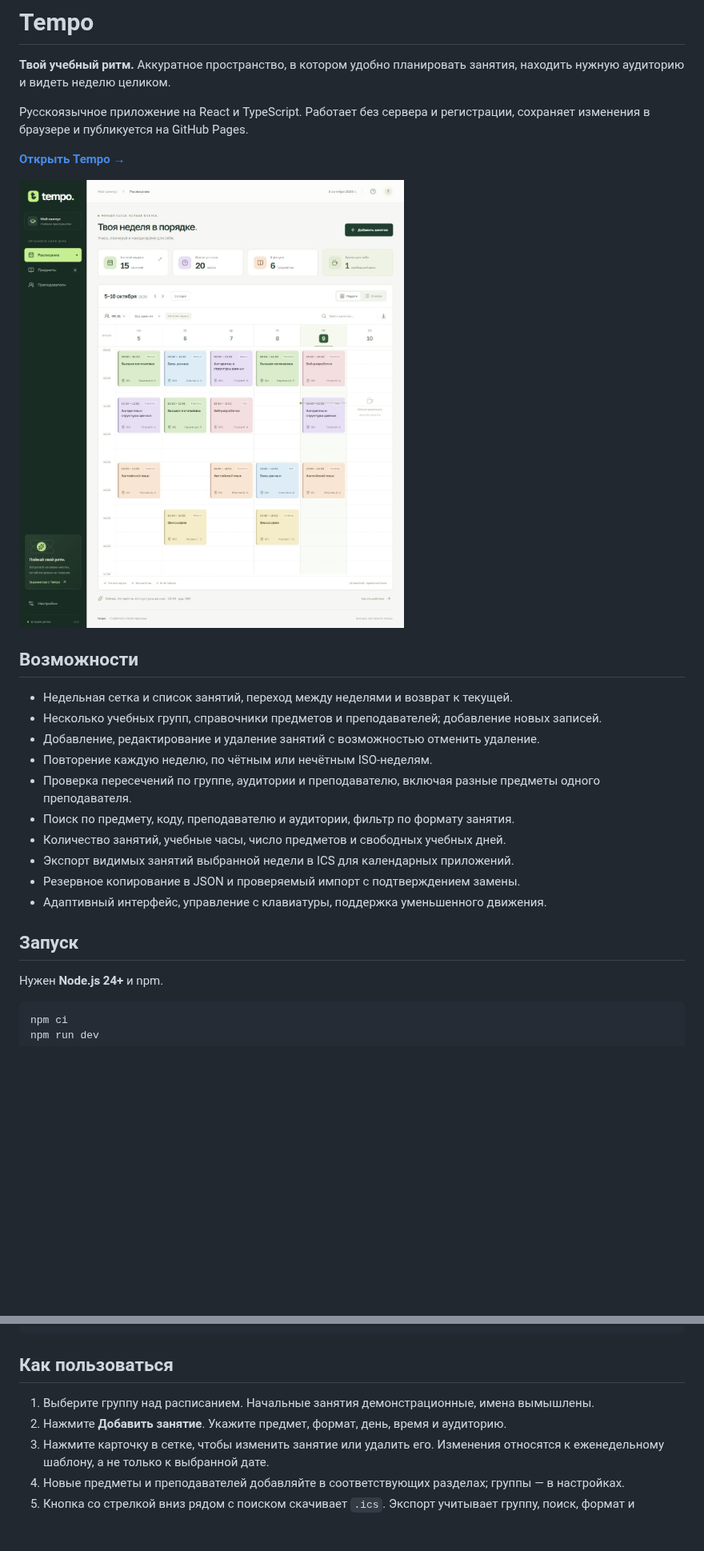
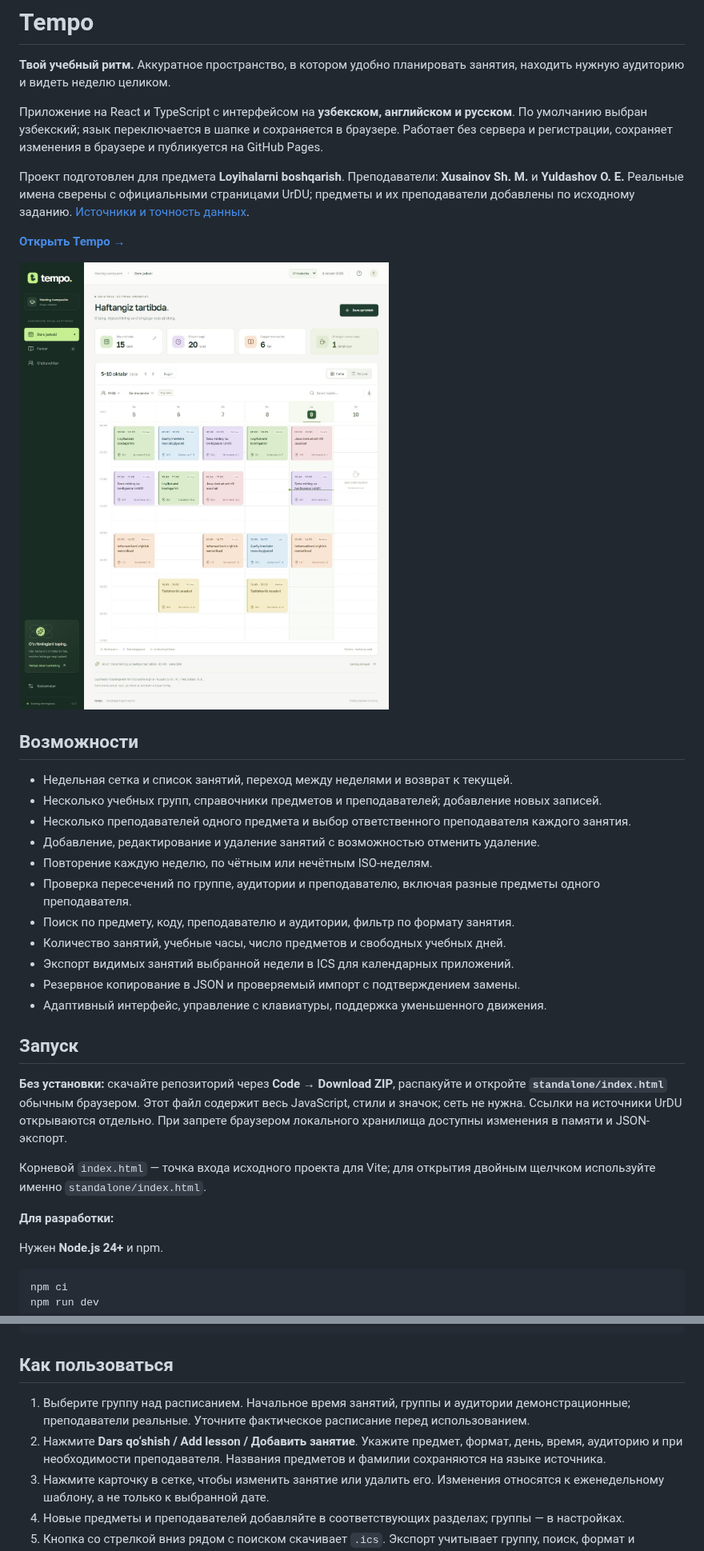
Before and after one commit to Khujamov05/tempo-campus, a Markdown page: README.md, 2 parts joined by grey strips. Shown at 80% size. GitHub-like rendering; pictures changed too: docs/tempo-desktop.jpg; blank space fills up the shorter version.

Commit message:
Add Uzbek and English, verified UrDU faculty and portable HTML

```diff
--- a/README.md
+++ b/README.md
@@ -2,7 +2,9 @@
 
 **Твой учебный ритм.** Аккуратное пространство, в котором удобно планировать занятия, находить нужную аудиторию и видеть неделю целиком.
 
-Русскоязычное приложение на React и TypeScript. Работает без сервера и регистрации, сохраняет изменения в браузере и публикуется на GitHub Pages.
+Приложение на React и TypeScript с интерфейсом на **узбекском, английском и русском**. По умолчанию выбран узбекский; язык переключается в шапке и сохраняется в браузере. Работает без сервера и регистрации, сохраняет изменения в браузере и публикуется на GitHub Pages.
+
+Проект подготовлен для предмета **Loyihalarni boshqarish**. Преподаватели: **Xusainov Sh. M.** и **Yuldashov O. E.** Реальные имена сверены с официальными страницами UrDU; предметы и их преподаватели добавлены по исходному заданию. [Источники и точность данных](docs/SOURCES.md).
 
 **[Открыть Tempo →](https://khujamov05.github.io/tempo-campus/)**
 
@@ -12,6 +14,7 @@
 
 - Недельная сетка и список занятий, переход между неделями и возврат к текущей.
 - Несколько учебных групп, справочники предметов и преподавателей; добавление новых записей.
+- Несколько преподавателей одного предмета и выбор ответственного преподавателя каждого занятия.
 - Добавление, редактирование и удаление занятий с возможностью отменить удаление.
 - Повторение каждую неделю, по чётным или нечётным ISO-неделям.
 - Проверка пересечений по группе, аудитории и преподавателю, включая разные предметы одного преподавателя.
@@ -22,6 +25,12 @@
 - Адаптивный интерфейс, управление с клавиатуры, поддержка уменьшенного движения.
 
 ## Запуск
+
+**Без установки:** скачайте репозиторий через **Code → Download ZIP**, распакуйте и откройте **`standalone/index.html`** обычным браузером. Этот файл содержит весь JavaScript, стили и значок; сеть не нужна. Ссылки на источники UrDU открываются отдельно. При запрете браузером локального хранилища доступны изменения в памяти и JSON-экспорт.
+
+Корневой `index.html` — точка входа исходного проекта для Vite; для открытия двойным щелчком используйте именно `standalone/index.html`.
+
+**Для разработки:**
 
 Нужен **Node.js 24+** и npm.
 
@@ -40,8 +49,8 @@ npm run preview # локальный просмотр готовой сборк
 
 ## Как пользоваться
 
-1. Выберите группу над расписанием. Начальные занятия демонстрационные, имена вымышлены.
-2. Нажмите **Добавить занятие**. Укажите предмет, формат, день, время и аудиторию.
+1. Выберите группу над расписанием. Начальное время занятий, группы и аудитории демонстрационные; преподаватели реальные. Уточните фактическое расписание перед использованием.
+2. Нажмите **Dars qo‘shish / Add lesson / Добавить занятие**. Укажите предмет, формат, день, время, аудиторию и при необходимости преподавателя. Названия предметов и фамилии сохраняются на языке источника.
 3. Нажмите карточку в сетке, чтобы изменить занятие или удалить его. Изменения относятся к еженедельному шаблону, а не только к выбранной дате.
 4. Новые предметы и преподавателей добавляйте в соответствующих разделах; группы — в настройках.
 5. Кнопка со стрелкой вниз рядом с поиском скачивает `.ics`. Экспорт учитывает группу, поиск, формат и чётность выбранной недели. Время локальное, без заданного часового пояса; при импорте в календарь выберите свой пояс.
```
Also changed, not shown: other parts of README.md (+10 -1 lines), docs/SOURCES.md (added, +24 -0 lines), docs/tempo-mobile.jpg, 14 other files.
